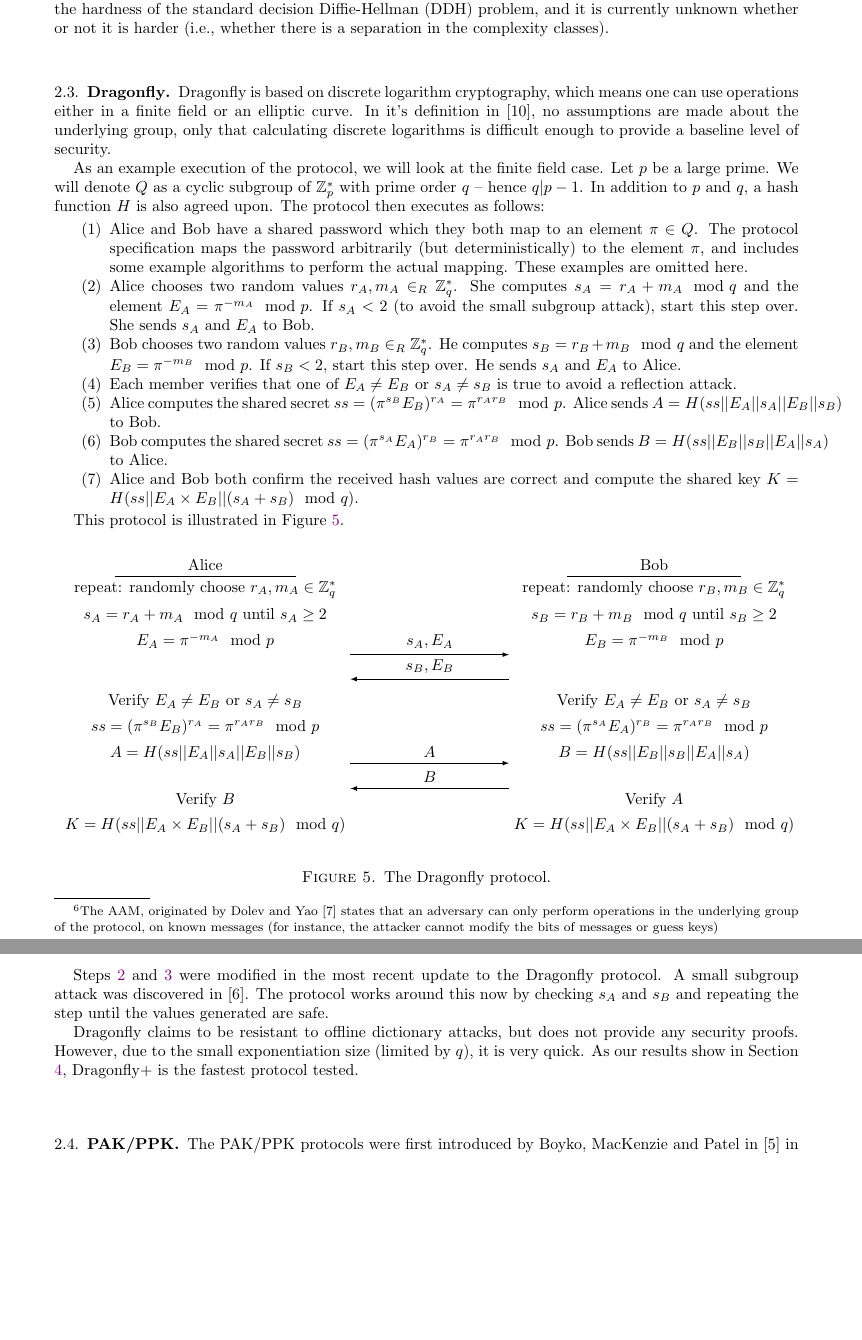
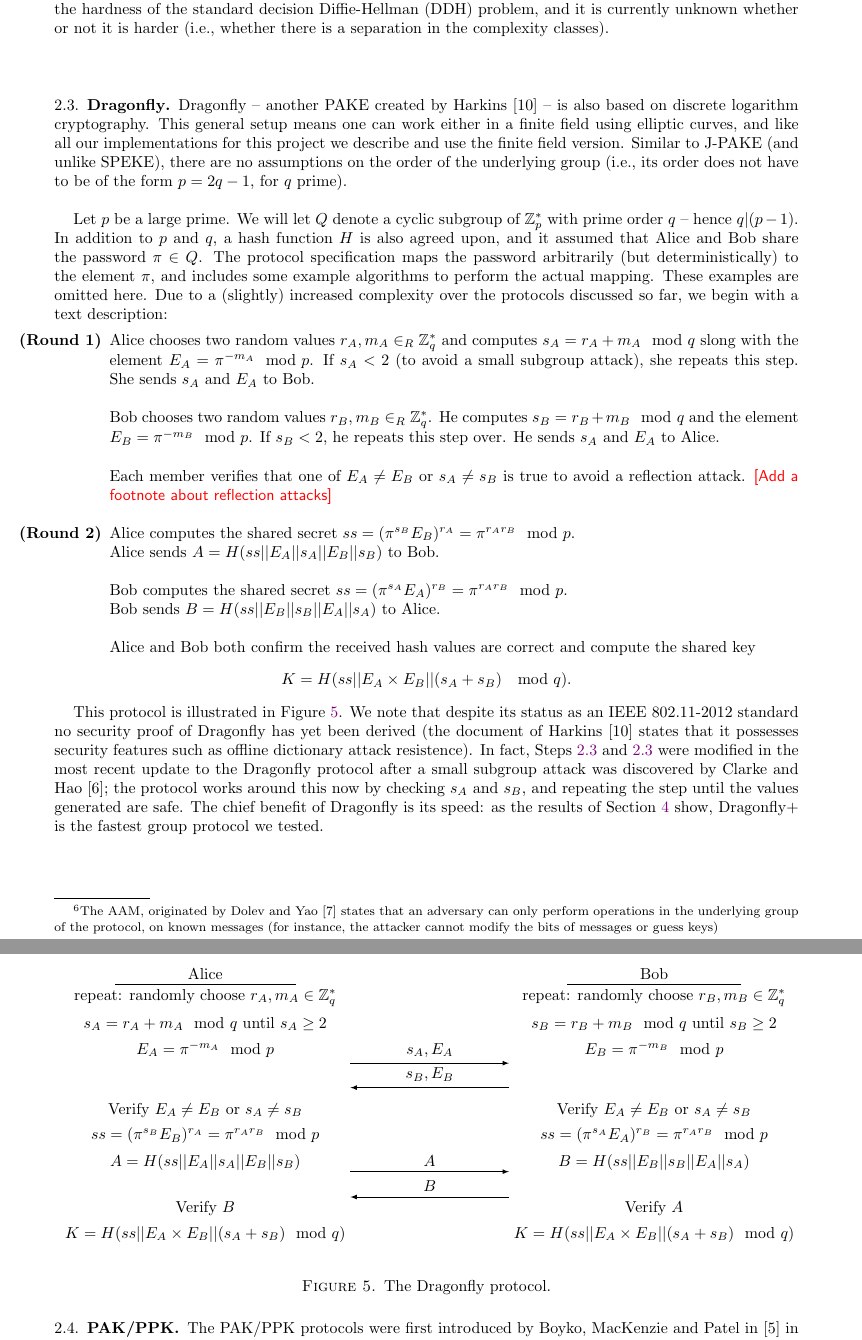
Before and after one commit to twentylemon/gpake, a LaTeX paper (Project Document/Project.tex, which reads Project Document/sec-DRAGON.tex): two parts of pages 6 and 7 of 10, joined at a grey line, cut so that both start at the same text, the shorter picture padded with empty space. Compiled offline with pdfLaTeX.

Commit message:
Updated Dragonfly PAKE Section
Minor tweaks to standardize sections + improve grammar, fix typos, etc.

```diff
--- a/Project Document/sec-DRAGON.tex
+++ b/Project Document/sec-DRAGON.tex
@@ -1,29 +1,35 @@
 
-Dragonfly is based on discrete logarithm cryptography, which means one can use operations either in a finite field
-or an elliptic curve. In it's definition in \cite{Ha15}, no assumptions are made about the underlying group, only that
-calculating discrete logarithms is difficult enough to provide a baseline level of security.
+Dragonfly -- another PAKE created by Harkins~\cite{Ha15} -- is also based on discrete logarithm cryptography.  This general setup means one can work  either in a finite field using elliptic curves, and like all our implementations for this project we describe and use the finite field version.
+Similar to J-PAKE (and unlike SPEKE), there are no assumptions on the order of the underlying group (i.e., its order does not have to be of the
+form $p = 2q-1$, for $q$ prime).
+\\
 
-As an example execution of the protocol, we will look at the finite field case. Let $p$ be a large prime. We will denote $Q$ as a cyclic subgroup
-of $\mathbb{Z}_p^*$ with prime order $q$ -- hence $q | p-1$. In addition to $p$ and $q$, a hash function $H$ is also agreed upon.
-The protocol then executes as follows:
+Let $p$ be a large prime. We will let $Q$ denote a cyclic subgroup of $\mathbb{Z}_p^*$ with prime order $q$ -- hence $q | (p-1)$. In addition to $p$ and $q$, a hash function $H$ is also agreed upon, and it assumed that Alice and Bob share the password $\pi \in Q$. The protocol specification maps the password
+arbitrarily (but deterministically) to the element $\pi$, and includes some example algorithms to perform the actual mapping. These examples are omitted here. Due to a (slightly) increased complexity over the protocols discussed so far, we begin with a text description:
 
-\begin{enumerate}
-    \item Alice and Bob have a shared password which they both map to an element $\pi \in Q$. The protocol specification maps the password
-        arbitrarily (but deterministically) to the element $\pi$, and includes some example algorithms to perform the actual mapping. These
-        examples are omitted here.
-    \item Alice chooses two random values $r_A, m_A \in_R \mathbb{Z}_q^*$. She computes $s_A = r_A + m_A \mod q$ and the element
-        $E_A = \pi^{-m_A} \mod p$. If $s_A < 2$ (to avoid the small subgroup attack), start this step over. She sends $s_A$ and $E_A$ to Bob.
+\begin{itemize}
+    \item[\textbf{(Round 1)}] Alice chooses two random values $r_A, m_A \in_R \mathbb{Z}_q^*$ and computes $s_A = r_A + m_A \mod q$ slong with the element
+        $E_A = \pi^{-m_A} \mod p$. If $s_A < 2$ (to avoid a small subgroup attack), she repeats this step. She sends $s_A$ and $E_A$ to Bob.
         \label{enum:dragonfly2}
-    \item Bob chooses two random values $r_B, m_B \in_R \mathbb{Z}_q^*$. He computes $s_B = r_B + m_B \mod q$ and the element
-        $E_B = \pi^{-m_B} \mod p$. If $s_B < 2$, start this step over. He sends $s_A$ and $E_A$ to Alice.
+        \item[]
+    \item[] Bob chooses two random values $r_B, m_B \in_R \mathbb{Z}_q^*$. He computes $s_B = r_B + m_B \mod q$ and the element
+        $E_B = \pi^{-m_B} \mod p$. If $s_B < 2$, he repeats this step over. He sends $s_A$ and $E_A$ to Alice.
         \label{enum:dragonfly3}
-    \item Each member verifies that one of $E_A \neq E_B$ or $s_A \neq s_B$ is true to avoid a reflection attack.
-    \item Alice computes the shared secret $ss = (\pi^{s_B} E_B)^{r_A} = \pi^{r_A r_B} \mod p$. Alice sends $A = H(ss || E_A || s_A || E_B || s_B)$ to Bob.
-    \item Bob computes the shared secret $ss = (\pi^{s_A} E_A)^{r_B} = \pi^{r_A r_B} \mod p$. Bob sends $B = H(ss || E_B || s_B || E_A || s_A)$ to Alice.
-    \item Alice and Bob both confirm the received hash values are correct and compute the shared key $K = H(ss || E_A \times E_B || (s_A + s_B) \mod q)$.
-\end{enumerate}
+    \item[]
+    \item[] Each member verifies that one of $E_A \neq E_B$ or $s_A \neq s_B$ is true to avoid a reflection attack.
+    \comment{Add a footnote about reflection attacks}
+    \item[]
+    \item[\textbf{(Round 2)}] Alice computes the shared secret $ss = (\pi^{s_B} E_B)^{r_A} = \pi^{r_A r_B} \mod p$.
+    \item[] Alice sends $A = H(ss || E_A || s_A || E_B || s_B)$ to Bob.
+    \item[]
+    \item[] Bob computes the shared secret $ss = (\pi^{s_A} E_A)^{r_B} = \pi^{r_A r_B} \mod p$.
+    \item[] Bob sends $B = H(ss || E_B || s_B || E_A || s_A)$ to Alice.
+    \item[]
+    \item[] Alice and Bob both confirm the received hash values are correct and compute the shared key
+    \[ K = H(ss || E_A \times E_B || (s_A + s_B) \mod q).\]
+\end{itemize}
 
-This protocol is illustrated in Figure \ref{fig:dragonfly}.
+This protocol is illustrated in Figure \ref{fig:dragonfly}.  We note that despite its status as an IEEE 802.11-2012 standard no security proof of Dragonfly has yet been derived (the document of Harkins~\cite{Ha15} states that it possesses security features such as offline dictionary attack resistence).  In fact, Steps \ref{enum:dragonfly2} and \ref{enum:dragonfly3} were modified in the most recent update to the Dragonfly protocol after a small subgroup attack was discovered by Clarke and Hao~\cite{Ha2014}; the protocol works around this now by checking $s_A$ and $s_B$, and repeating the step until the values generated are safe. The chief benefit of Dragonfly is its speed: as the results of Section \ref{sec:Implementation} show, Dragonfly+ is the fastest group protocol we tested.
 
 \begin{figure}[h]
     \begin{tikzpicture}
@@ -53,9 +59,3 @@ This protocol is illustrated in Figure \ref{fig:dragonfly}.
     \caption{The Dragonfly protocol.}
     \label{fig:dragonfly}
 \end{figure}
-
-Steps \ref{enum:dragonfly2} and \ref{enum:dragonfly3} were modified in the most recent update to the Dragonfly protocol. A small subgroup attack
-was discovered in \cite{Ha2014}. The protocol works around this now by checking $s_A$ and $s_B$ and repeating the step until the values generated are safe.
-
-Dragonfly claims to be resistant to offline dictionary attacks, but does not provide any security proofs. However, due to the small exponentiation size
-(limited by $q$), it is very quick. As our results show in Section \ref{sec:Implementation}, Dragonfly+ is the fastest protocol tested.
```
Also changed, not shown: Project Document/Project.tex (+0 -9 lines), Project Document/sec-JPAKE.tex (+8 -8 lines), Project Document/sec-ZKP.tex (deleted, +0 -1 lines), Project Document/Project.pdf.
